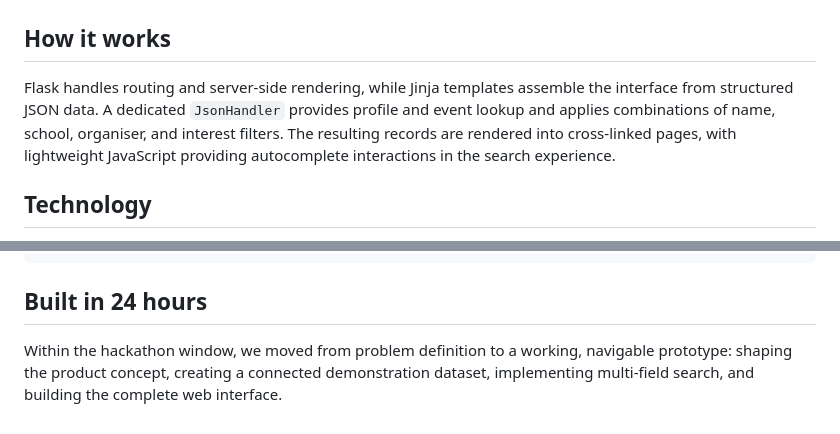
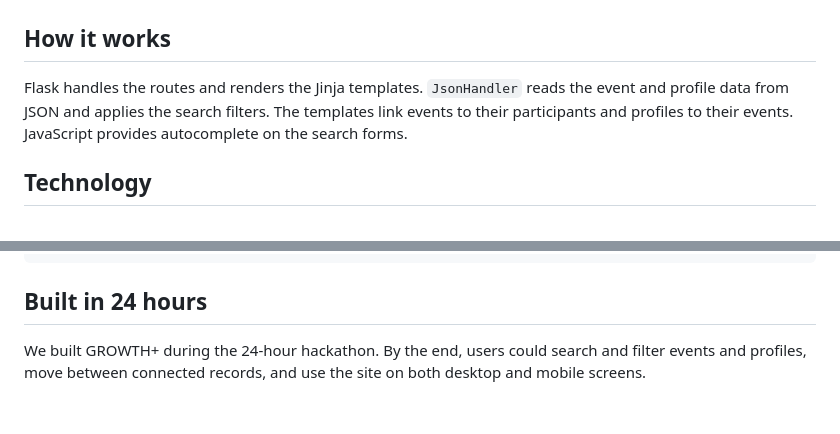
Before and after one commit to Evan-HJ/IntuitionV8, a Markdown page: README.md, 2 parts joined by grey strips. Drawn GitHub-style.

```diff
--- a/README.md
+++ b/README.md
@@ -29,7 +28,7 @@ The demonstration dataset contains **41 events**, **100 student profiles**, and
 
 ## How it works
 
-Flask handles routing and server-side rendering, while Jinja templates assemble the interface from structured JSON data. A dedicated `JsonHandler` provides profile and event lookup and applies combinations of name, school, organiser, and interest filters. The resulting records are rendered into cross-linked pages, with lightweight JavaScript providing autocomplete interactions in the search experience.
+Flask handles the routes and renders the Jinja templates. `JsonHandler` reads the event and profile data from JSON and applies the search filters. The templates link events to their participants and profiles to their events. JavaScript provides autocomplete on the search forms.
 
 ## Technology
 
@@ -85,4 +84,4 @@ python -m unittest discover -s tests -v
 
 ## Built in 24 hours
 
-Within the hackathon window, we moved from problem definition to a working, navigable prototype: shaping the product concept, creating a connected demonstration dataset, implementing multi-field search, and building the complete web interface.
+We built GROWTH+ during the 24-hour hackathon. By the end, users could search and filter events and profiles, move between connected records, and use the site on both desktop and mobile screens.
```
Also changed, not shown: other parts of README.md (+6 -7 lines), docs/images/growth-home.png, docs/images/growth-search.png, 4 other files.
